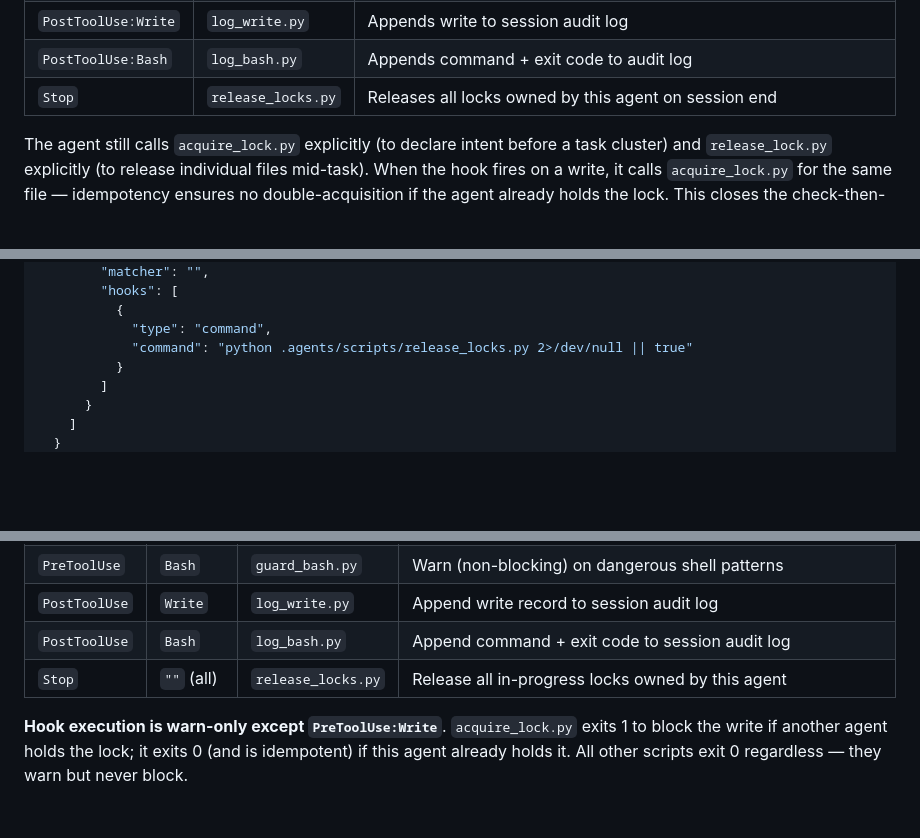
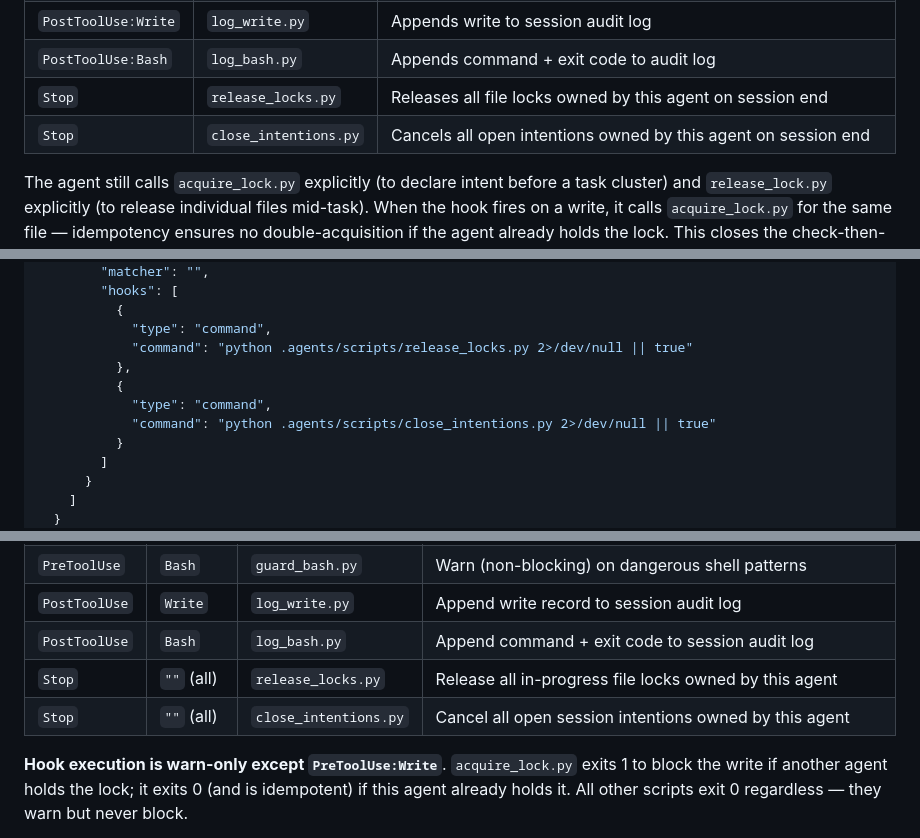
Before and after one commit to LeoBR84p/agent_framework, a Markdown page: AGENT_FRAMEWORK.md, 3 parts joined by grey strips. Rendered like a GitHub page; blank space fills up the shorter version.

```diff
--- a/AGENT_FRAMEWORK.md
+++ b/AGENT_FRAMEWORK.md
@@ -601,7 +601,8 @@ If the task is interrupted or cancelled before completion, close with `cancelled
 | `PreToolUse:Bash` | `guard_bash.py` | Warns on dangerous shell patterns |
 | `PostToolUse:Write` | `log_write.py` | Appends write to session audit log |
 | `PostToolUse:Bash` | `log_bash.py` | Appends command + exit code to audit log |
-| `Stop` | `release_locks.py` | Releases all locks owned by this agent on session end |
+| `Stop` | `release_locks.py` | Releases all file locks owned by this agent on session end |
+| `Stop` | `close_intentions.py` | Cancels all open intentions owned by this agent on session end |
 
 The agent still calls `acquire_lock.py` explicitly (to declare intent before a task cluster) and `release_lock.py` explicitly (to release individual files mid-task). When the hook fires on a write, it calls `acquire_lock.py` for the same file — idempotency ensures no double-acquisition if the agent already holds the lock. This closes the check-then-write race condition: lock acquisition is now atomic with each write operation.
 
@@ -1044,6 +1046,10 @@ Each task file is composed from Section 1 plus the relevant sections (see compos
           {
             "type": "command",
             "command": "python .agents/scripts/release_locks.py 2>/dev/null || true"
+          },
+          {
+            "type": "command",
+            "command": "python .agents/scripts/close_intentions.py 2>/dev/null || true"
           }
         ]
       }
@@ -1838,7 +1890,8 @@ Claude Code is the only tool with a native hook system. Hooks run shell commands
 | `PreToolUse` | `Bash` | `guard_bash.py` | Warn (non-blocking) on dangerous shell patterns |
 | `PostToolUse` | `Write` | `log_write.py` | Append write record to session audit log |
 | `PostToolUse` | `Bash` | `log_bash.py` | Append command + exit code to session audit log |
-| `Stop` | `""` (all) | `release_locks.py` | Release all in-progress locks owned by this agent |
+| `Stop` | `""` (all) | `release_locks.py` | Release all in-progress file locks owned by this agent |
+| `Stop` | `""` (all) | `close_intentions.py` | Cancel all open session intentions owned by this agent |
 
 **Hook execution is warn-only except `PreToolUse:Write`**. `acquire_lock.py` exits 1 to block the write if another agent holds the lock; it exits 0 (and is idempotent) if this agent already holds it. All other scripts exit 0 regardless — they warn but never block.
 
```
Also changed, not shown: other parts of AGENT_FRAMEWORK.md (+53 -6 lines).
